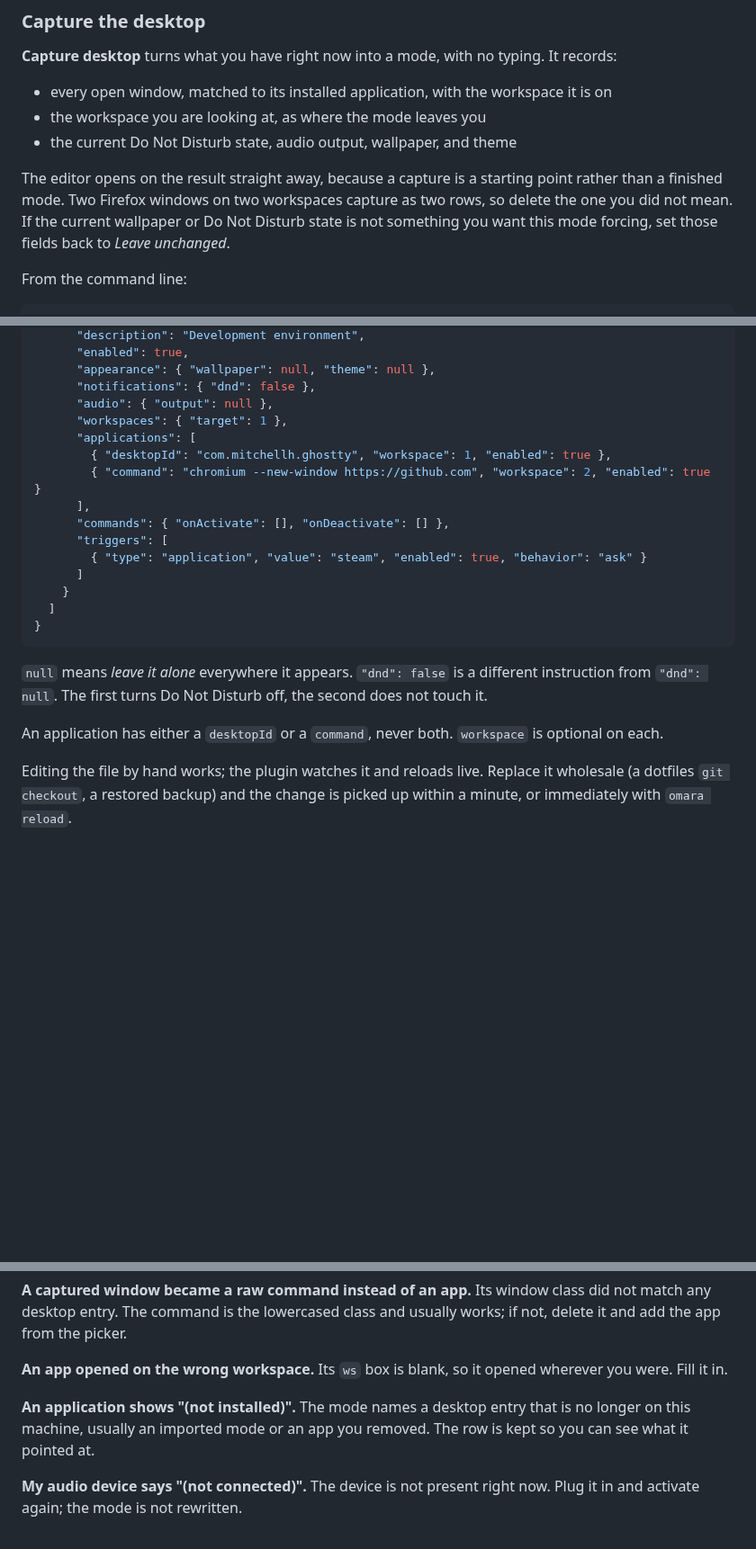
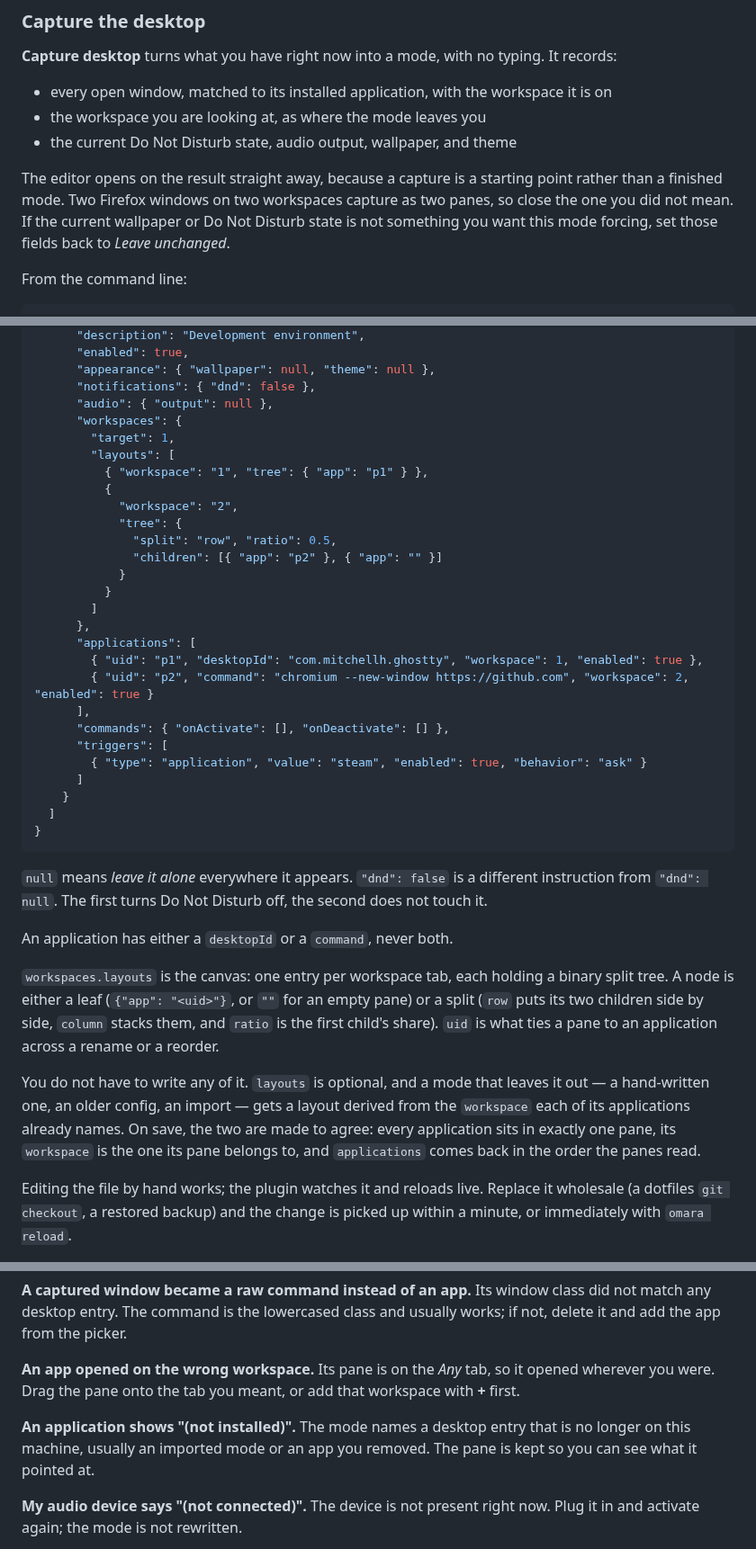
Before and after one commit to anishfn/omara, a Markdown page: README.md, 3 parts joined by grey strips. Shown at 90% size. Rendered like a GitHub page; blank space fills up the shorter version.

```diff
--- a/README.md
+++ b/README.md
@@ -269,7 +271,7 @@ typing. It records:
 
 The editor opens on the result straight away, because a capture is a starting
 point rather than a finished mode. Two Firefox windows on two workspaces
-capture as two rows, so delete the one you did not mean. If the current wallpaper
+capture as two panes, so close the one you did not mean. If the current wallpaper
 or Do Not Disturb state is not something you want this mode forcing, set
 those fields back to *Leave unchanged*.
 
@@ -582,10 +614,22 @@ Everything lives in `~/.config/omarchy/omara.json`:
       "appearance": { "wallpaper": null, "theme": null },
       "notifications": { "dnd": false },
       "audio": { "output": null },
-      "workspaces": { "target": 1 },
+      "workspaces": {
+        "target": 1,
+        "layouts": [
+          { "workspace": "1", "tree": { "app": "p1" } },
+          {
+            "workspace": "2",
+            "tree": {
+              "split": "row", "ratio": 0.5,
+              "children": [{ "app": "p2" }, { "app": "" }]
+            }
+          }
+        ]
+      },
       "applications": [
-        { "desktopId": "com.mitchellh.ghostty", "workspace": 1, "enabled": true },
-        { "command": "chromium --new-window https://github.com", "workspace": 2, "enabled": true }
+        { "uid": "p1", "desktopId": "com.mitchellh.ghostty", "workspace": 1, "enabled": true },
+        { "uid": "p2", "command": "chromium --new-window https://github.com", "workspace": 2, "enabled": true }
       ],
       "commands": { "onActivate": [], "onDeactivate": [] },
       "triggers": [
@@ -600,8 +644,20 @@ Everything lives in `~/.config/omarchy/omara.json`:
 different instruction from `"dnd": null`. The first turns Do Not Disturb off,
 the second does not touch it.
 
-An application has either a `desktopId` or a `command`, never both. `workspace`
-is optional on each.
+An application has either a `desktopId` or a `command`, never both.
+
+`workspaces.layouts` is the canvas: one entry per workspace tab, each holding a
+binary split tree. A node is either a leaf (`{"app": "<uid>"}`, or `""` for an
+empty pane) or a split (`row` puts its two children side by side, `column`
+stacks them, and `ratio` is the first child's share). `uid` is what ties a pane
+to an application across a rename or a reorder.
+
+You do not have to write any of it. `layouts` is optional, and a mode that
+leaves it out — a hand-written one, an older config, an import — gets a layout
+derived from the `workspace` each of its applications already names. On save,
+the two are made to agree: every application sits in exactly one pane, its
+`workspace` is the one its pane belongs to, and `applications` comes back in
+the order the panes read.
 
 Editing the file by hand works; the plugin watches it and reloads live. Replace
 it wholesale (a dotfiles `git checkout`, a restored backup) and the change is
@@ -737,12 +793,13 @@ workspaces. Delete the row you do not want.
 did not match any desktop entry. The command is the lowercased class and usually
 works; if not, delete it and add the app from the picker.
 
-**An app opened on the wrong workspace.** Its `ws` box is blank, so it opened
-wherever you were. Fill it in.
+**An app opened on the wrong workspace.** Its pane is on the *Any* tab, so it
+opened wherever you were. Drag the pane onto the tab you meant, or add that
+workspace with **+** first.
 
 **An application shows "(not installed)".** The mode names a desktop entry
 that is no longer on this machine, usually an imported mode or an app you
-removed. The row is kept so you can see what it pointed at.
+removed. The pane is kept so you can see what it pointed at.
 
 **My audio device says "(not connected)".** The device is not present right now.
 Plug it in and activate again; the mode is not rewritten.
```
Also changed, not shown: other parts of README.md (+67 -34 lines), preview.png, 5 other files.
